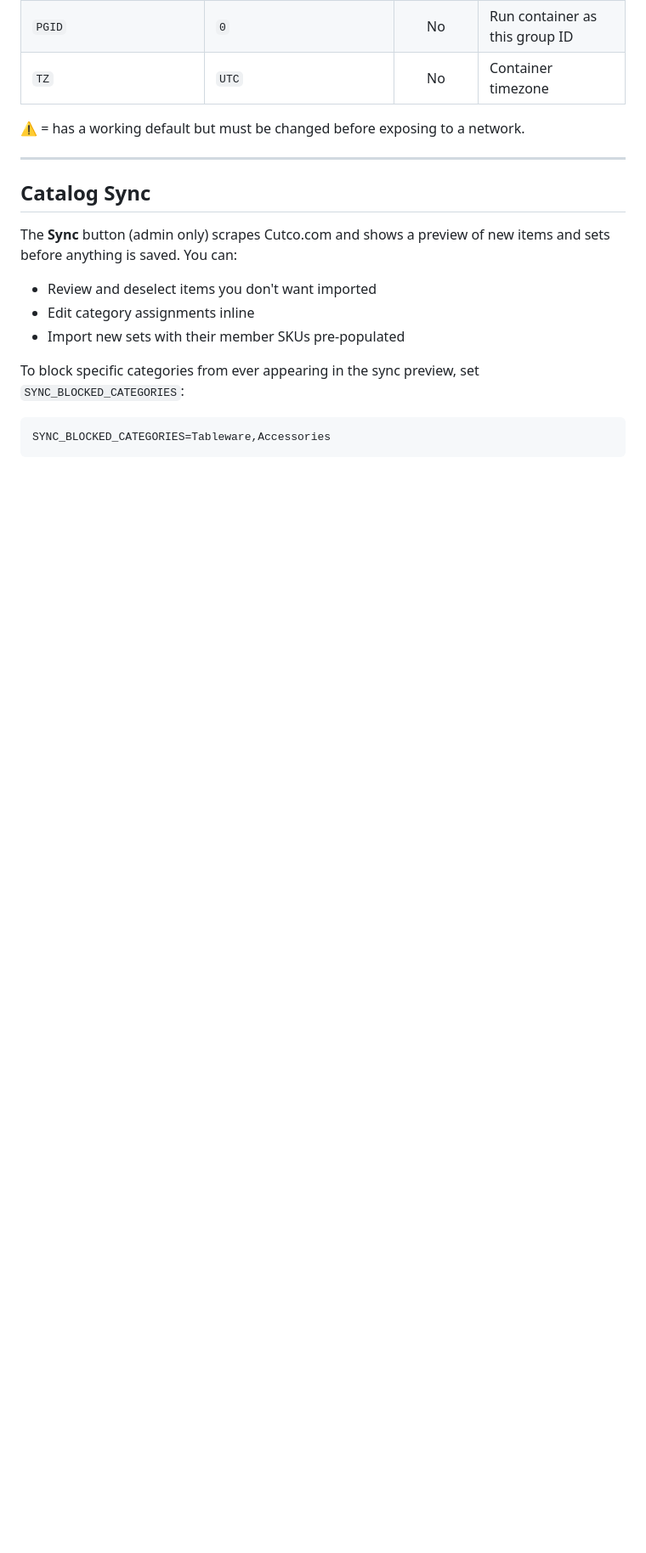
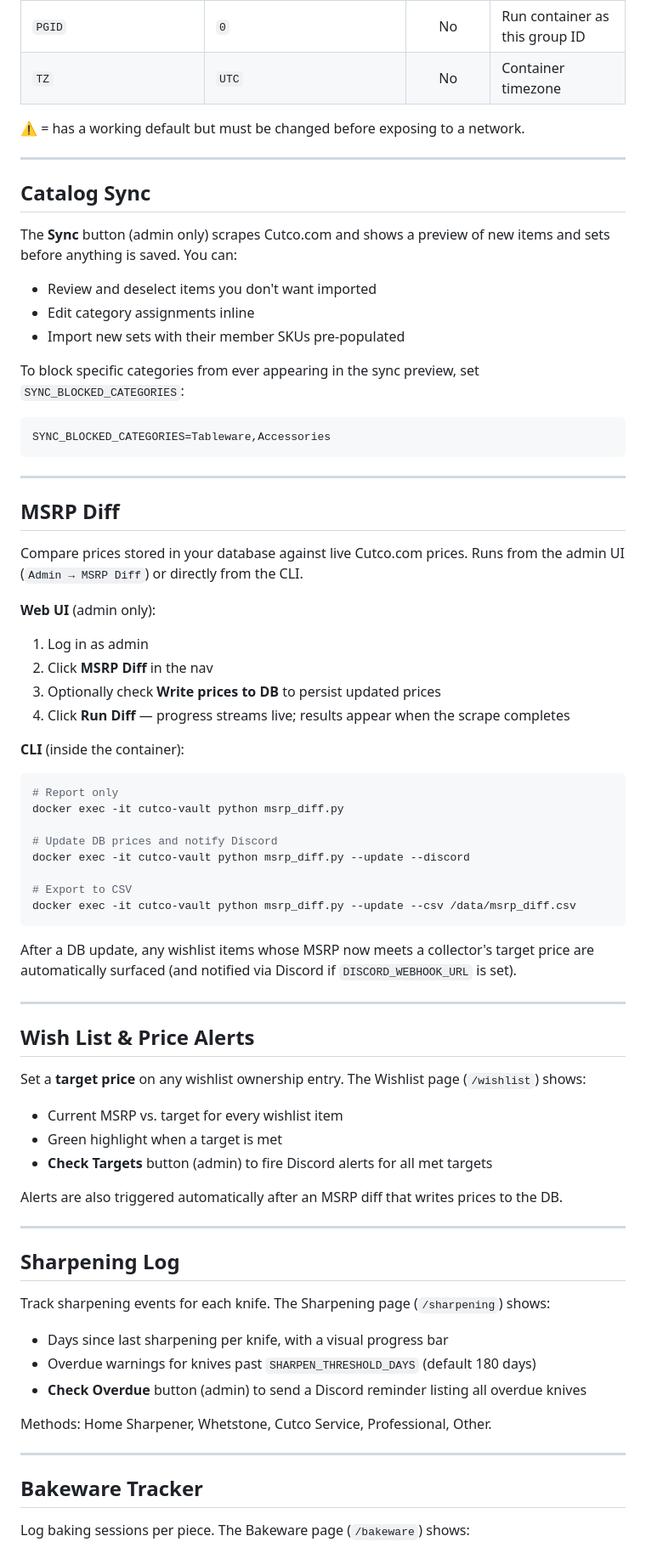
Before and after one commit to antwanchild/cutco_catalog, a Markdown page: README.md, the part around one of its changes. Shown at 85% size. GitHub-like rendering; blank space fills up the shorter version.

Commit message:
fix: update readme file

````diff
--- a/README.md
+++ b/README.md
@@ -77,3 +88,61 @@ To block specific categories from ever appearing in the sync preview, set `SYNC_
 ```
 SYNC_BLOCKED_CATEGORIES=Tableware,Accessories
 ```
+
+---
+
+## MSRP Diff
+
+Compare prices stored in your database against live Cutco.com prices. Runs from the admin UI (`Admin → MSRP Diff`) or directly from the CLI.
+
+**Web UI** (admin only):
+1. Log in as admin
+2. Click **MSRP Diff** in the nav
+3. Optionally check **Write prices to DB** to persist updated prices
+4. Click **Run Diff** — progress streams live; results appear when the scrape completes
+
+**CLI** (inside the container):
+
+```bash
+# Report only
+docker exec -it cutco-vault python msrp_diff.py
+
+# Update DB prices and notify Discord
+docker exec -it cutco-vault python msrp_diff.py --update --discord
+
+# Export to CSV
+docker exec -it cutco-vault python msrp_diff.py --update --csv /data/msrp_diff.csv
+```
+
+After a DB update, any wishlist items whose MSRP now meets a collector's target price are automatically surfaced (and notified via Discord if `DISCORD_WEBHOOK_URL` is set).
+
+---
+
+## Wish List & Price Alerts
+
+Set a **target price** on any wishlist ownership entry. The Wishlist page (`/wishlist`) shows:
+
+- Current MSRP vs. target for every wishlist item
+- Green highlight when a target is met
+- **Check Targets** button (admin) to fire Discord alerts for all met targets
+
+Alerts are also triggered automatically after an MSRP diff that writes prices to the DB.
+
+---
+
+## Sharpening Log
+
+Track sharpening events for each knife. The Sharpening page (`/sharpening`) shows:
+
+- Days since last sharpening per knife, with a visual progress bar
+- Overdue warnings for knives past `SHARPEN_THRESHOLD_DAYS` (default 180 days)
+- **Check Overdue** button (admin) to send a Discord reminder listing all overdue knives
+
+Methods: Home Sharpener, Whetstone, Cutco Service, Professional, Other.
+
+---
+
+## Bakeware Tracker
+
+Log baking sessions per piece. The Bakeware page (`/bakeware`) shows:
+
````
Also changed, not shown: other parts of README.md (+39 -8 lines).
